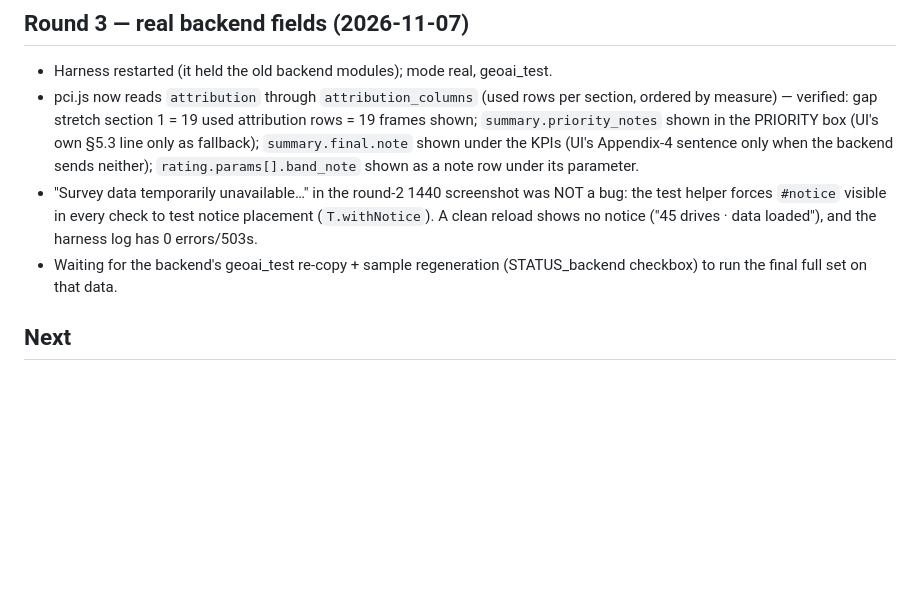
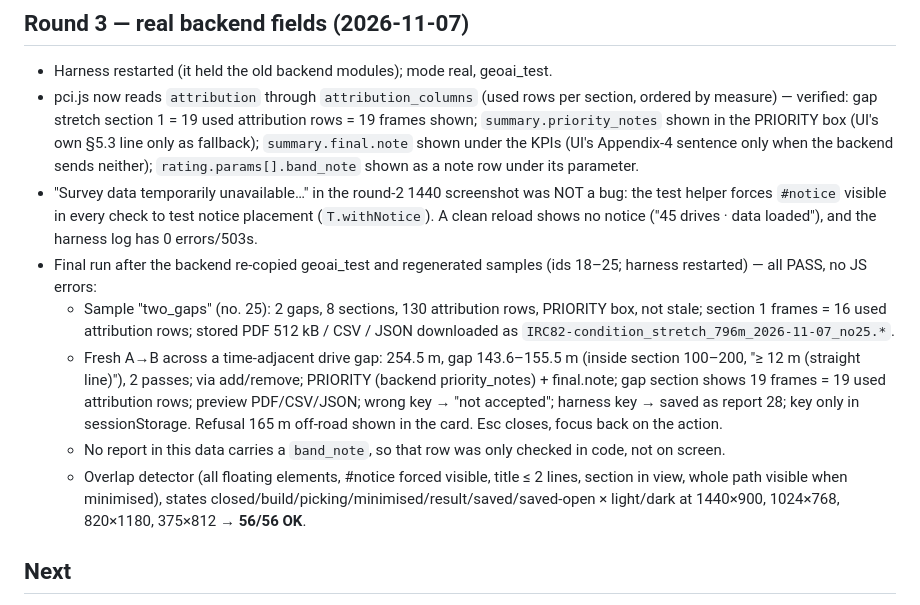
Before and after one commit to Suraj-B12/GeoAI, a Markdown page: eval_results/pci/STATUS_frontend.md, the part around the change. Rendered like a GitHub page; blank space fills up the shorter version.

```diff
--- a/eval_results/pci/STATUS_frontend.md
+++ b/eval_results/pci/STATUS_frontend.md
@@ -93,8 +93,17 @@ Screenshots: `…tool-results\mcp-Claude_Browser-blob-1793998646989-ncu5w8.jpg`
 - "Survey data temporarily unavailable…" in the round-2 1440 screenshot was NOT a bug: the test helper forces
   `#notice` visible in every check to test notice placement (`T.withNotice`). A clean reload shows no notice
   ("45 drives · data loaded"), and the harness log has 0 errors/503s.
-- Waiting for the backend's geoai_test re-copy + sample regeneration (STATUS_backend checkbox) to run the final
-  full set on that data.
+- Final run after the backend re-copied geoai_test and regenerated samples (ids 18–25; harness restarted) — all PASS, no JS errors:
+  - Sample "two_gaps" (no. 25): 2 gaps, 8 sections, 130 attribution rows, PRIORITY box, not stale; section 1 frames
+    = 16 used attribution rows; stored PDF 512 kB / CSV / JSON downloaded as `IRC82-condition_stretch_796m_2026-11-07_no25.*`.
+  - Fresh A→B across a time-adjacent drive gap: 254.5 m, gap 143.6–155.5 m (inside section 100–200, "≥ 12 m (straight line)"),
+    2 passes; via add/remove; PRIORITY (backend priority_notes) + final.note; gap section shows 19 frames = 19 used
+    attribution rows; preview PDF/CSV/JSON; wrong key → "not accepted"; harness key → saved as report 28;
+    key only in sessionStorage. Refusal 165 m off-road shown in the card. Esc closes, focus back on the action.
+  - No report in this data carries a `band_note`, so that row was only checked in code, not on screen.
+  - Overlap detector (all floating elements, #notice forced visible, title ≤ 2 lines, section in view, whole path
+    visible when minimised), states closed/build/picking/minimised/result/saved/saved-open × light/dark at
+    1440×900, 1024×768, 820×1180, 375×812 → **56/56 OK**.
 
 ## Next
 - Coordinator: review, copy `pci.js`, `pci.css`, and the small `app.js`/`map.js`/`index.html` diffs into `webgis/`.
```
Also changed, not shown: eval_results/pci/validation.md (+11 -2 lines), eval_results/plots/paper/fig_9_1_sample_route_strip.png (added), eval_results/plots/paper/fig_9_2_sample_page1.png (added), 2 other files.
